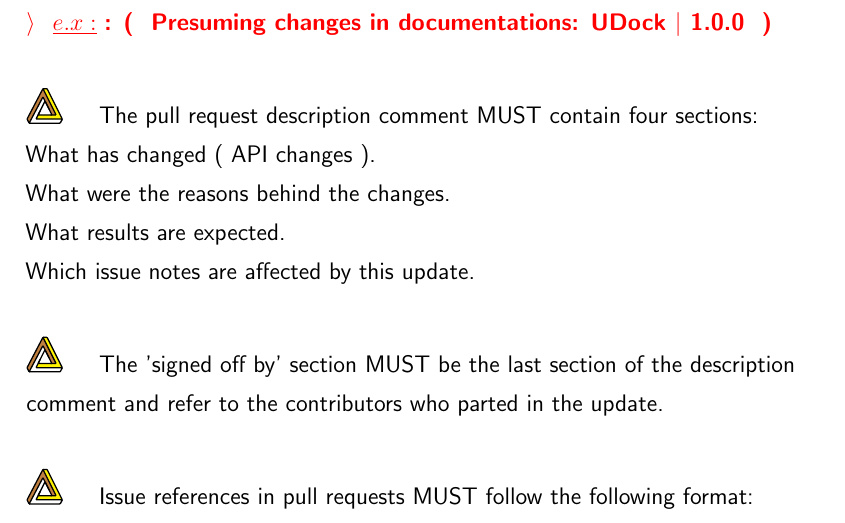
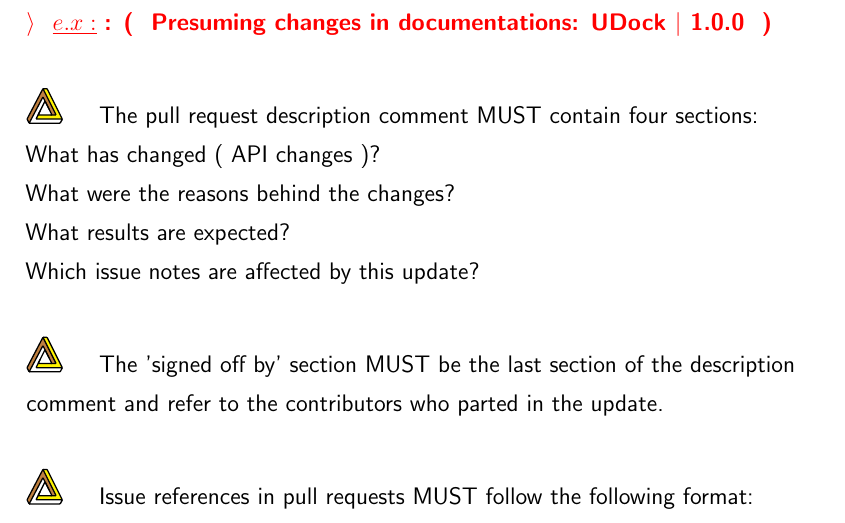
Before and after one commit to NexusWide/StyleGuide, a LaTeX document (rule_sets/project_management_style/latex_version/main.tex): part of page 11 of 17, cut so that both start at the same text. Compiled offline with pdfLaTeX.

Commit message:
fix(docs): patch rules punctuation
...

project_management_latex: 126

```diff
--- a/rule_sets/project_management_style/latex_version/main.tex
+++ b/rule_sets/project_management_style/latex_version/main.tex
@@ -253,7 +253,7 @@
       \nexusrule{ The pull request description comment MUST start with a header containing the update name tag \newline ( this is not the same as the pull request title, it is any name tag that you would want to assign ) followed by the version number.} \newline\nopagebreak
       \example{ Presuming changes in documentations: UDock $\vert$ 1.0.0  } \newline
 
-      \nexusrule{ The pull request description comment MUST contain four sections: \newline What has changed ( API changes ). \newline What were the reasons behind the changes. \newline What results are expected. \newline Which issue notes are affected by this update.} \newline\nopagebreak
+      \nexusrule{ The pull request description comment MUST contain four sections: \newline What has changed ( API changes )? \newline What were the reasons behind the changes? \newline What results are expected? \newline Which issue notes are affected by this update?} \newline\nopagebreak
 
       \nexusrule{ The 'signed off by' section MUST be the last section of the description comment and refer to the contributors who parted in the update.} \newline\nopagebreak
 
```
